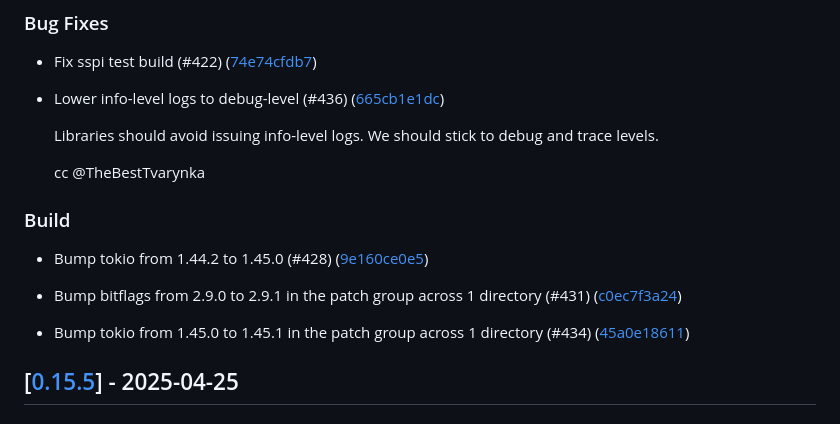
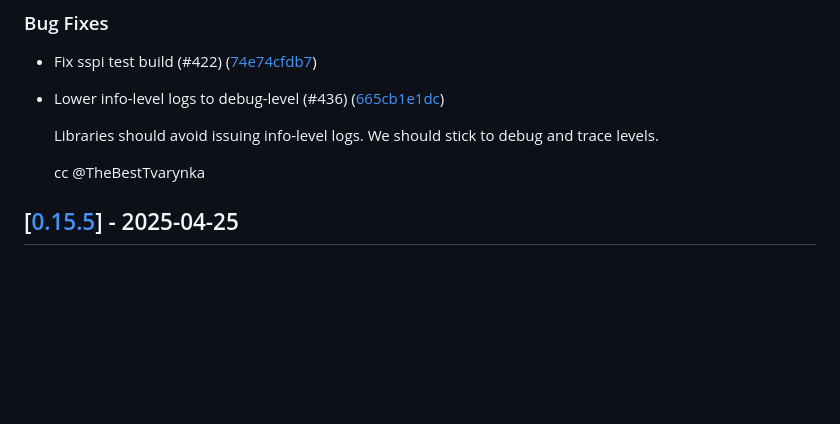
Before and after one commit to Devolutions/sspi-rs, a Markdown page: CHANGELOG.md, the part around the change. Drawn GitHub-style; blank space fills up the shorter version.

```diff
--- a/CHANGELOG.md
+++ b/CHANGELOG.md
@@ -24,15 +24,6 @@ and this project adheres to [Semantic Versioning](https://semver.org/spec/v2.0.0
   We should stick to debug and trace levels.
 
   cc @TheBestTvarynka
-
-### <!-- 7 -->Build
-
-- Bump tokio from 1.44.2 to 1.45.0 (#428) ([9e160ce0e5](https://github.com/Devolutions/sspi-rs/commit/9e160ce0e50ede83b7e63fc2b27b503b429d4207))
-
-- Bump bitflags from 2.9.0 to 2.9.1 in the patch group across 1 directory (#431) ([c0ec7f3a24](https://github.com/Devolutions/sspi-rs/commit/c0ec7f3a24ab7ec9a6701e7b2b4fd4147cacf387))
-
-- Bump tokio from 1.45.0 to 1.45.1 in the patch group across 1 directory (#434) ([45a0e18611](https://github.com/Devolutions/sspi-rs/commit/45a0e18611f3bc9b5fb8fee6433ea5b857bfbf3c))
-
 
 
 ## [[0.15.5](https://github.com/Devolutions/sspi-rs/compare/sspi-v0.15.4...sspi-v0.15.5)] - 2025-04-25
```
